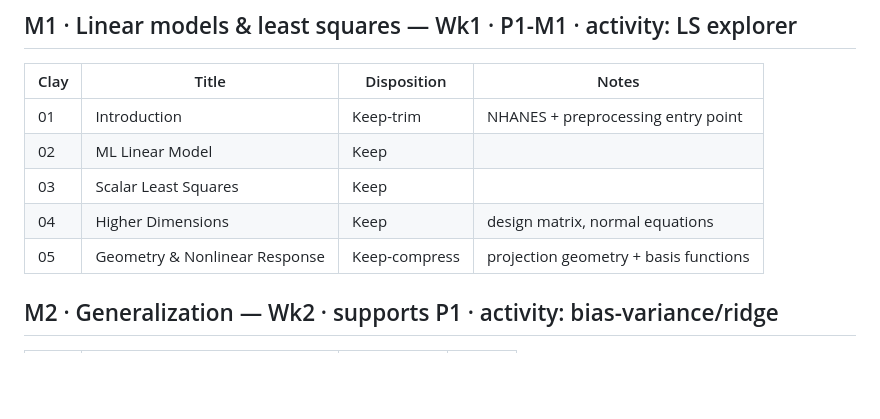
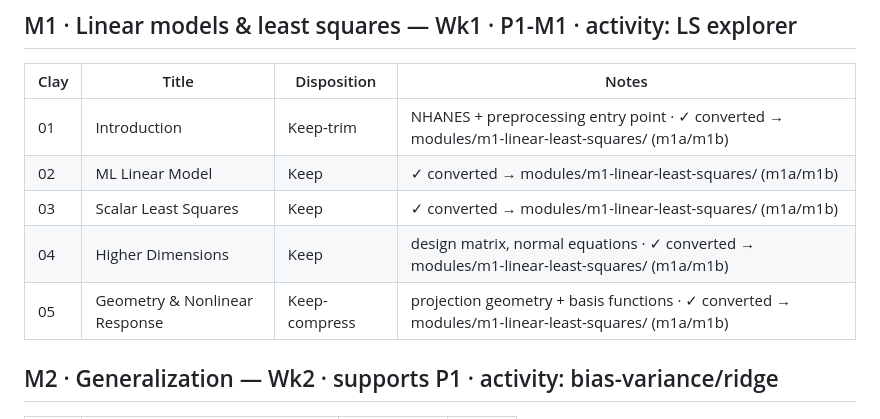
Before and after one commit to Gchism94/info521-slides-2026, a Markdown page: SOURCE_MAP.md, the part around the change. Rendered like a GitHub page; blank space fills up the shorter version.

Commit message:
docs: mark Clay 01-05 converted in SOURCE_MAP
Co-Authored-By: Claude Opus 4.8 <noreply@anthropic.com>

```diff
--- a/SOURCE_MAP.md
+++ b/SOURCE_MAP.md
@@ -17,11 +17,11 @@ Crosswalk from Clay Morrison's source lecture decks to the redesigned **7-module
 ## M1 · Linear models & least squares — Wk1 · P1-M1 · activity: LS explorer
 | Clay | Title | Disposition | Notes |
 |---|---|---|---|
-| 01 | Introduction | Keep-trim | NHANES + preprocessing entry point |
-| 02 | ML Linear Model | Keep | |
-| 03 | Scalar Least Squares | Keep | |
-| 04 | Higher Dimensions | Keep | design matrix, normal equations |
-| 05 | Geometry & Nonlinear Response | Keep-compress | projection geometry + basis functions |
+| 01 | Introduction | Keep-trim | NHANES + preprocessing entry point · ✓ converted → modules/m1-linear-least-squares/ (m1a/m1b) |
+| 02 | ML Linear Model | Keep | ✓ converted → modules/m1-linear-least-squares/ (m1a/m1b) |
+| 03 | Scalar Least Squares | Keep | ✓ converted → modules/m1-linear-least-squares/ (m1a/m1b) |
+| 04 | Higher Dimensions | Keep | design matrix, normal equations · ✓ converted → modules/m1-linear-least-squares/ (m1a/m1b) |
+| 05 | Geometry & Nonlinear Response | Keep-compress | projection geometry + basis functions · ✓ converted → modules/m1-linear-least-squares/ (m1a/m1b) |
 
 ## M2 · Generalization — Wk2 · supports P1 · activity: bias-variance/ridge
 | Clay | Title | Disposition | Notes |
```
